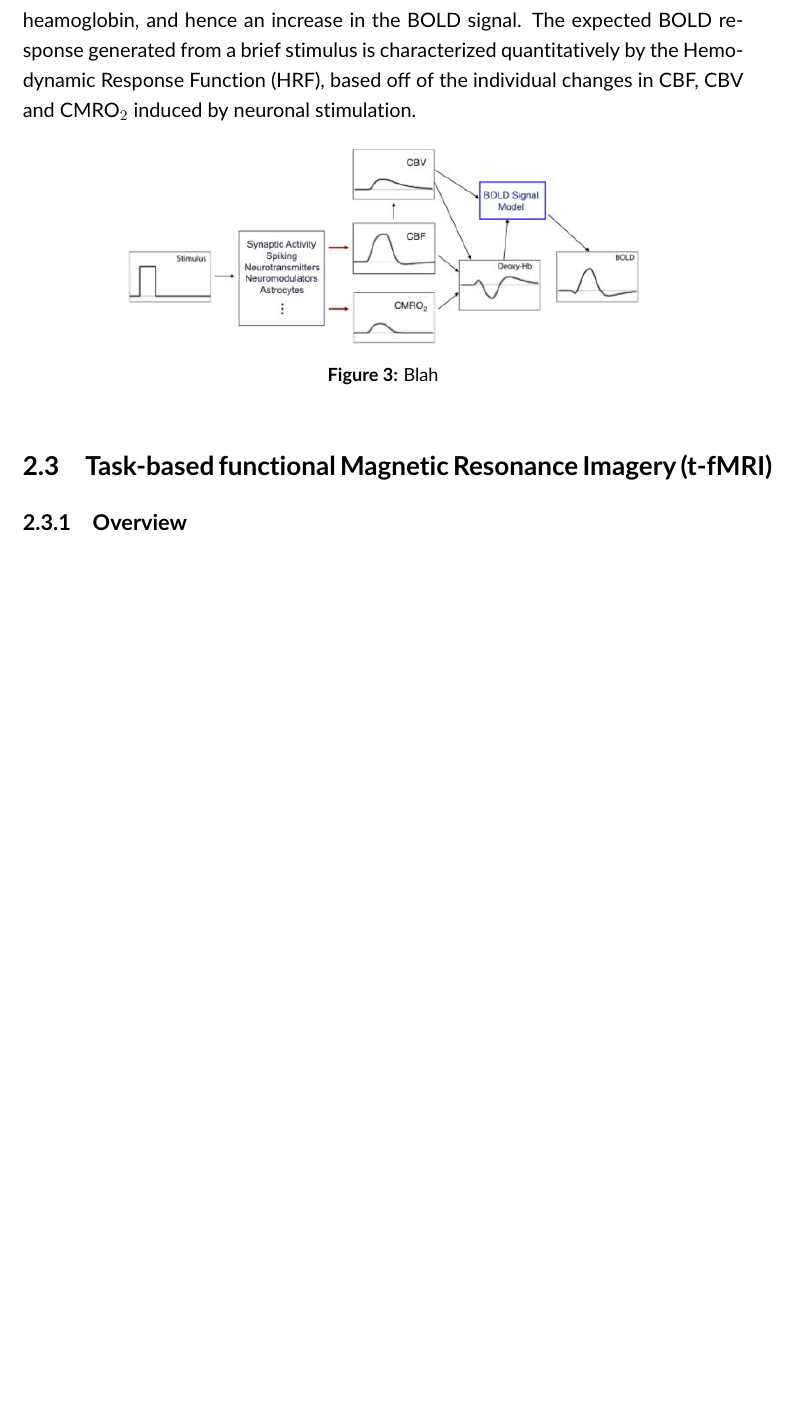
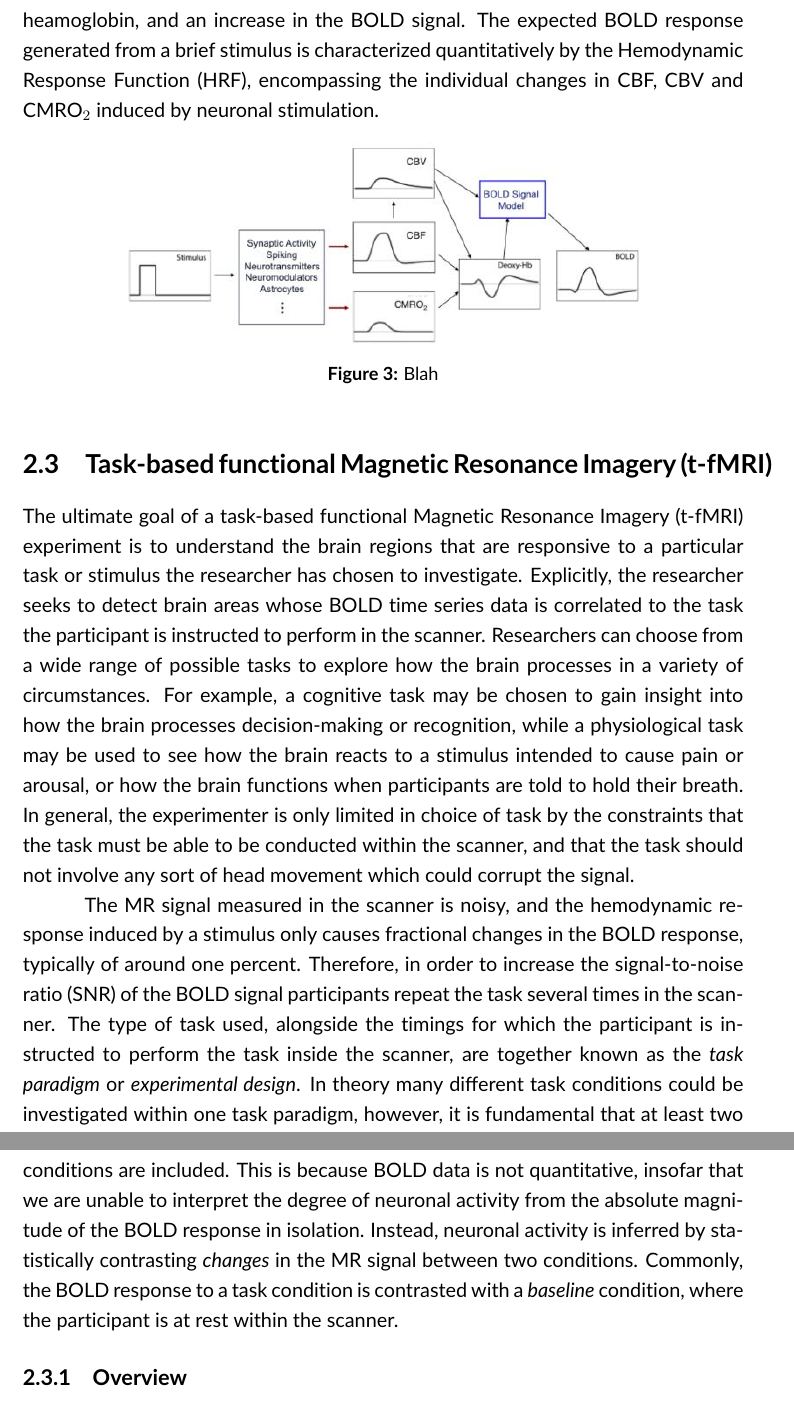
Before and after one commit to AlexBowring/Thesis, a LaTeX thesis (thesis.tex, which reads Background.tex): part of page 20 of 30 before the commit and two parts of pages 20 and 21 of 31 after it, the two joined at a grey line, cut so that both start at the same text, the shorter picture padded with empty space. Compiled offline with pdfLaTeX.

Commit message:
Started t-fMRI section

```diff
--- a/Background.tex
+++ b/Background.tex
@@ -38,5 +38,5 @@ Neuronal interaction transpires via a system of electrical and chemical activity
 
-The electrical and chemical processes involved in neuronal activation require energy, which drives the neurovascular coupling. Blood vessels that flow into the capillaries pervading the neuronal tissue dilate and the rate of CBF increases to regulate a greater supply of oxygen and nutrients to localized regions of active neurons. Overall, the increases in CBF and cerebral blood volume (CBV) are many orders of magnitude greater than the increases in oxygen extraction (CMRO$_{2}$) caused by the neuronal activation. Thus, there is an overall net increase of oxygenated heamoglobin, and hence an increase in the BOLD signal. The expected BOLD response generated from a brief stimulus is characterized quantitatively by the Hemodynamic Response Function (HRF), based off of the individual changes in CBF, CBV and CMRO$_{2}$ induced by neuronal stimulation.
+The electrical and chemical processes involved in neuronal activation require energy, which drives the neurovascular coupling. Blood vessels that flow into the capillaries pervading the neuronal tissue dilate and the rate of CBF increases to regulate a greater supply of oxygen and nutrients to localized regions of active neurons. Overall, the increases in CBF and cerebral blood volume (CBV) are many orders of magnitude greater than the increases in oxygen extraction (CMRO$_{2}$) caused by the neuronal activation. Thus, there is an overall net increase of oxygenated heamoglobin, and an increase in the BOLD signal. The expected BOLD response generated from a brief stimulus is characterized quantitatively by the Hemodynamic Response Function (HRF), encompassing the individual changes in CBF, CBV and CMRO$_{2}$ induced by neuronal stimulation.
 
 \begin{figure}[htbp]
 \centering
@@ -46,6 +46,10 @@ The electrical and chemical processes involved in neuronal activation require en
 
 
 \section{Task-based functional Magnetic Resonance Imagery (t-fMRI)}
+
+The ultimate goal of a task-based functional Magnetic Resonance Imagery (t-fMRI) experiment is to understand the brain regions that are responsive to a particular task or stimulus the researcher has chosen to investigate. Explicitly, the researcher seeks to detect brain areas whose BOLD time series data is correlated to the task the participant is instructed to perform in the scanner. Researchers can choose from a wide range of possible tasks to explore how the brain processes in a variety of circumstances. For example, a cognitive task may be chosen to gain insight into how the brain processes decision-making or recognition, while a physiological task may be used to see how the brain reacts to a stimulus intended to cause pain or arousal, or how the brain functions when participants are told to hold their breath. In general, the experimenter is only limited in choice of task by the constraints that the task must be able to be conducted within the scanner, and that the task should not involve any sort of head movement which could corrupt the signal.
+
+The MR signal measured in the scanner is noisy, and the hemodynamic response induced by a stimulus only causes fractional changes in the BOLD response, typically of around one percent. Therefore, in order to increase the signal-to-noise ratio (SNR) of the BOLD signal participants repeat the task several times in the scanner. The type of task used, alongside the timings for which the participant is instructed to perform the task inside the scanner, are together known as the \textit{task paradigm} or \textit{experimental design}. In theory many different task conditions could be investigated within one task paradigm, however, it is fundamental that at least two conditions are included. This is because BOLD data is not quantitative, insofar that we are unable to interpret the degree of neuronal activity from the absolute magnitude of the BOLD response in isolation. Instead, neuronal activity is inferred by statistically contrasting \textit{changes} in the MR signal between two conditions. Commonly, the BOLD response to a task condition is contrasted with a \textit{baseline} condition, where the participant is at rest within the scanner.
 
 \subsection{Overview}
 
```
Also changed, not shown: thesis.pdf, Background.tex (2 more changed lines), 5 other files.
